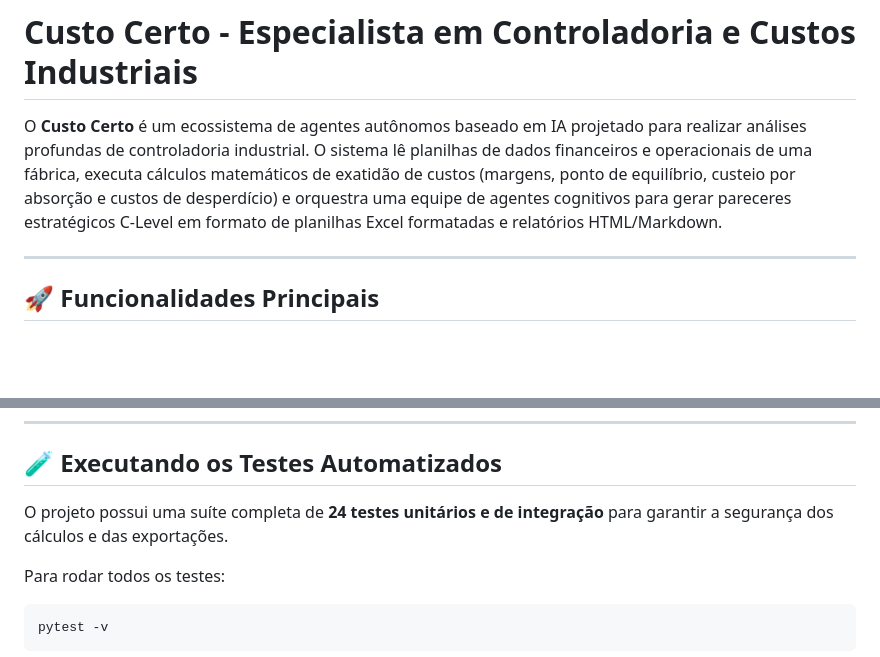
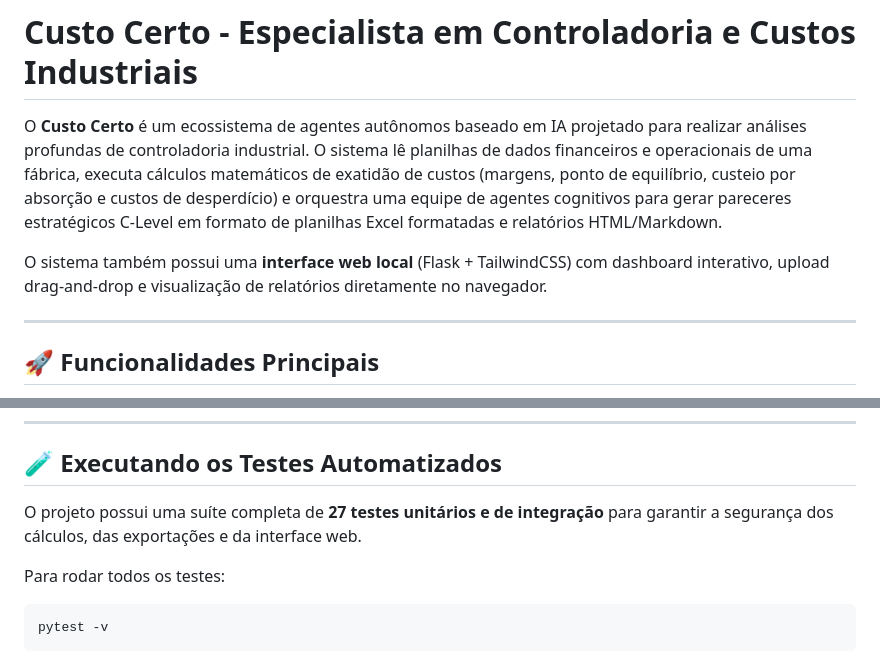
Before and after one commit to wendelmax/custo_certo_ai, a Markdown page: README.md, 2 parts joined by grey strips. GitHub-like rendering; blank space fills up the shorter version.

````diff
--- a/README.md
+++ b/README.md
@@ -1,6 +1,8 @@
 # Custo Certo - Especialista em Controladoria e Custos Industriais
 
 O **Custo Certo** é um ecossistema de agentes autônomos baseado em IA projetado para realizar análises profundas de controladoria industrial. O sistema lê planilhas de dados financeiros e operacionais de uma fábrica, executa cálculos matemáticos de exatidão de custos (margens, ponto de equilíbrio, custeio por absorção e custos de desperdício) e orquestra uma equipe de agentes cognitivos para gerar pareceres estratégicos C-Level em formato de planilhas Excel formatadas e relatórios HTML/Markdown.
+
+O sistema também possui uma **interface web local** (Flask + TailwindCSS) com dashboard interativo, upload drag-and-drop e visualização de relatórios diretamente no navegador.
 
 ---
 
@@ -67,7 +95,7 @@ Ao término da execução, três arquivos serão criados na raiz do projeto:
 
 ## 🧪 Executando os Testes Automatizados
 
-O projeto possui uma suíte completa de **24 testes unitários e de integração** para garantir a segurança dos cálculos e das exportações.
+O projeto possui uma suíte completa de **27 testes unitários e de integração** para garantir a segurança dos cálculos, das exportações e da interface web.
 
 Para rodar todos os testes:
 ```bash
````
Also changed, not shown: other parts of README.md (+38 -8 lines).
